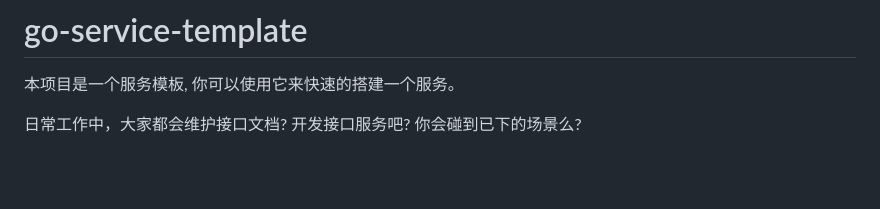
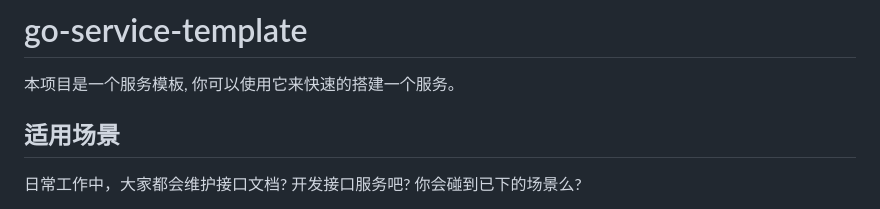
Before and after one commit to scguoi/go-service-template, a Markdown page: README.md, the part around the change. Drawn GitHub-style; blank space fills up the shorter version.

Commit message:
docs: add repo info

```diff
--- a/README.md
+++ b/README.md
@@ -1,6 +1,8 @@
 # go-service-template
 
 本项目是一个服务模板, 你可以使用它来快速的搭建一个服务。
+
+## 适用场景
 
 日常工作中，大家都会维护接口文档? 开发接口服务吧? 你会碰到已下的场景么?
 
```
